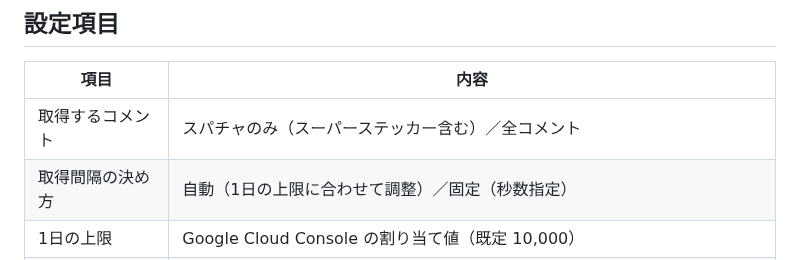
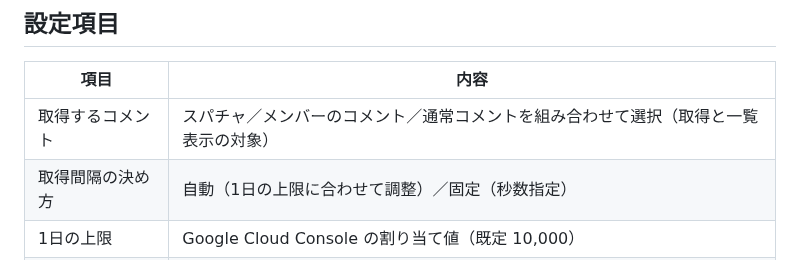
Before and after one commit to terai-takehiro/superchat_cg, a Markdown page: README.md, the part around the change. GitHub-like rendering.

```diff
--- a/README.md
+++ b/README.md
@@ -44,7 +44,7 @@ node server.js --demo         # YouTube / Singular に接続せず、ダミー
 
 | 項目 | 内容 |
 |---|---|
-| 取得するコメント | スパチャのみ（スーパーステッカー含む）／全コメント |
+| 取得するコメント | スパチャ／メンバーのコメント／通常コメントを組み合わせて選択（取得と一覧表示の対象） |
 | 取得間隔の決め方 | 自動（1日の上限に合わせて調整）／固定（秒数指定） |
 | 1日の上限 | Google Cloud Console の割り当て値（既定 10,000） |
 | フィールド ID | 名前・金額・コメント・アイコン画像 URL・金額帯の色を、Singular のどのフィールドに入れるか |
```
Also changed, not shown: docs/screenshot-settings.png, 7 other files.
